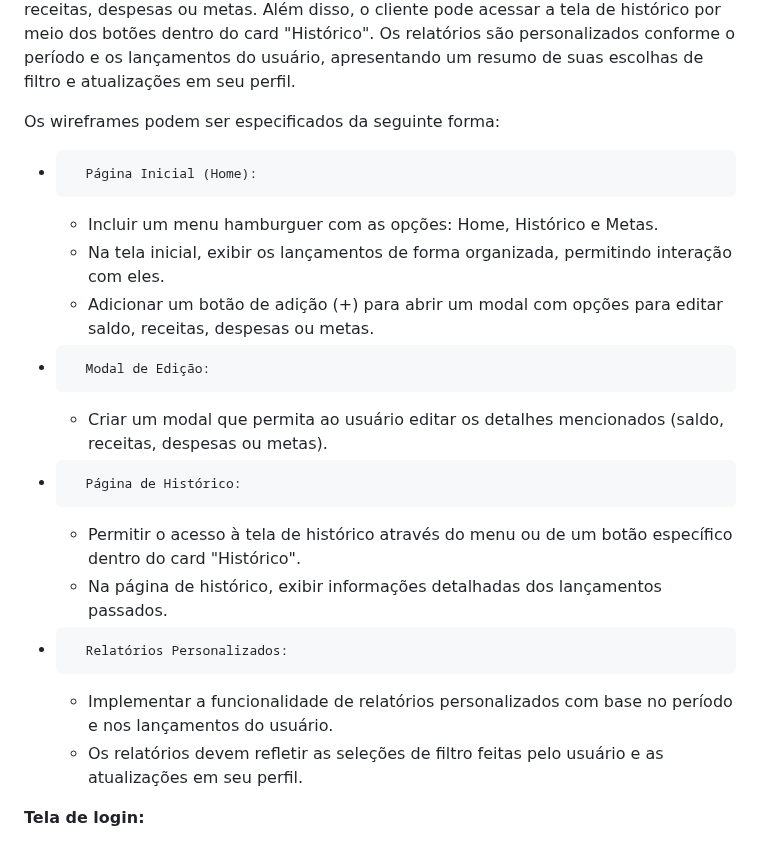
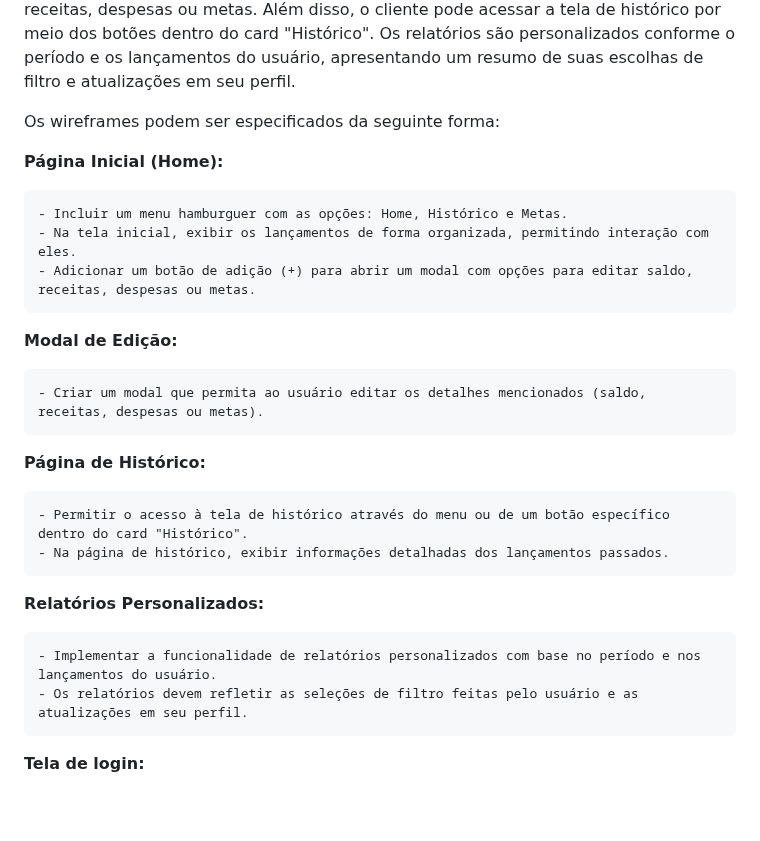
Before and after one commit to ICEI-PUC-Minas-PMV-SI/pmv-si-2024-1-pe1-t6-si_t6_app_web_1osem2024_gp01, a Markdown page: docs/interface.md, the part around the change. GitHub-like rendering; blank space fills up the shorter version.

```diff
--- a/docs/interface.md
+++ b/docs/interface.md
@@ -37,18 +37,25 @@ Os relatórios são personalizados conforme o período e os lançamentos do usu
 
 Os wireframes podem ser especificados da seguinte forma:
 
-* 		Página Inicial (Home):
-    * Incluir um menu hamburguer com as opções: Home, Histórico e Metas.
-    * Na tela inicial, exibir os lançamentos de forma organizada, permitindo interação com eles.
-    * Adicionar um botão de adição (+) para abrir um modal com opções para editar saldo, receitas, despesas ou metas.
-* 		Modal de Edição:
-    * Criar um modal que permita ao usuário editar os detalhes mencionados (saldo, receitas, despesas ou metas).
-* 		Página de Histórico:
-    * Permitir o acesso à tela de histórico através do menu ou de um botão específico dentro do card "Histórico".
-    * Na página de histórico, exibir informações detalhadas dos lançamentos passados.
-* 		Relatórios Personalizados:
-    * Implementar a funcionalidade de relatórios personalizados com base no período e nos lançamentos do usuário.
-    * Os relatórios devem refletir as seleções de filtro feitas pelo usuário e as atualizações em seu perfil.
+**Página Inicial (Home):**
+
+    - Incluir um menu hamburguer com as opções: Home, Histórico e Metas.
+    - Na tela inicial, exibir os lançamentos de forma organizada, permitindo interação com eles.
+    - Adicionar um botão de adição (+) para abrir um modal com opções para editar saldo, receitas, despesas ou metas.
+
+**Modal de Edição:**
+
+    - Criar um modal que permita ao usuário editar os detalhes mencionados (saldo, receitas, despesas ou metas).
+
+**Página de Histórico:**
+
+    - Permitir o acesso à tela de histórico através do menu ou de um botão específico dentro do card "Histórico".
+    - Na página de histórico, exibir informações detalhadas dos lançamentos passados.
+
+**Relatórios Personalizados:**
+
+    - Implementar a funcionalidade de relatórios personalizados com base no período e nos lançamentos do usuário.
+    - Os relatórios devem refletir as seleções de filtro feitas pelo usuário e as atualizações em seu perfil.
 
 **Tela de login:**
 
```
